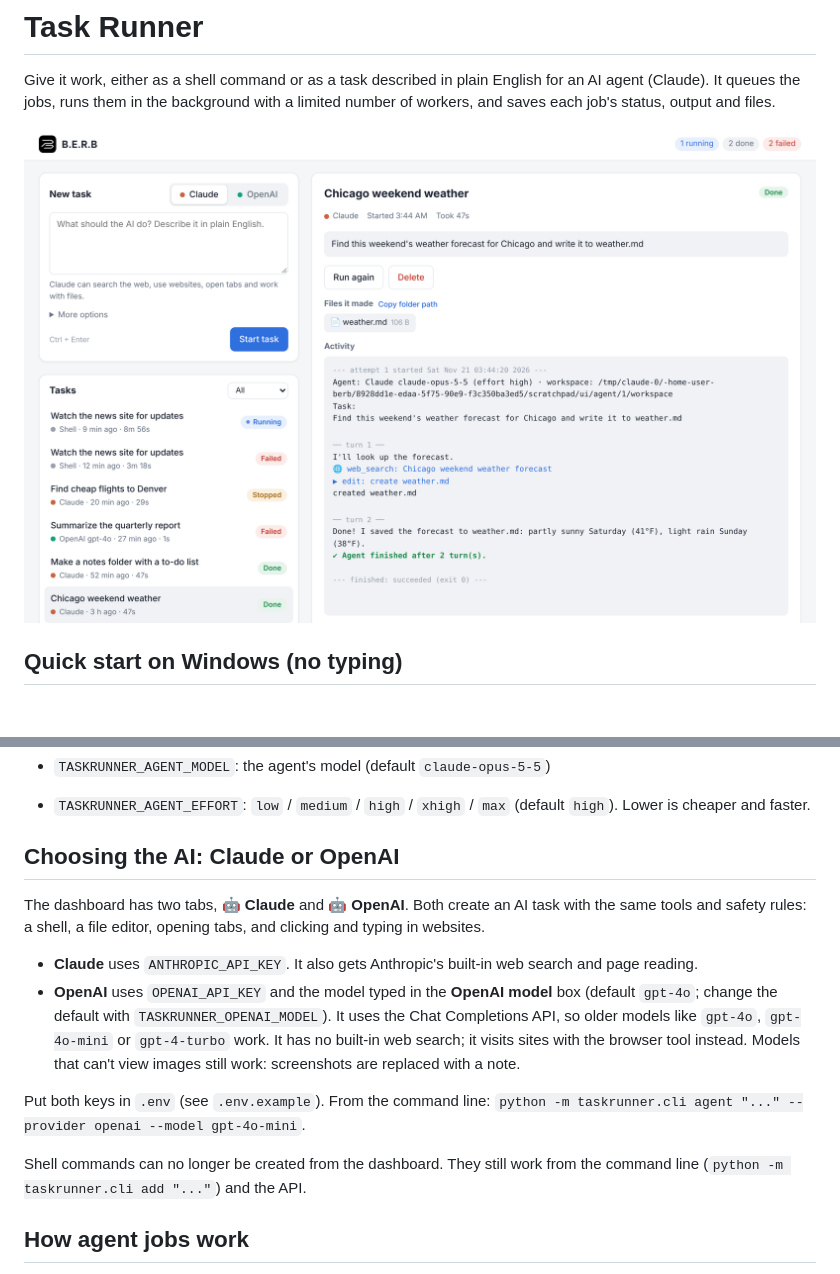
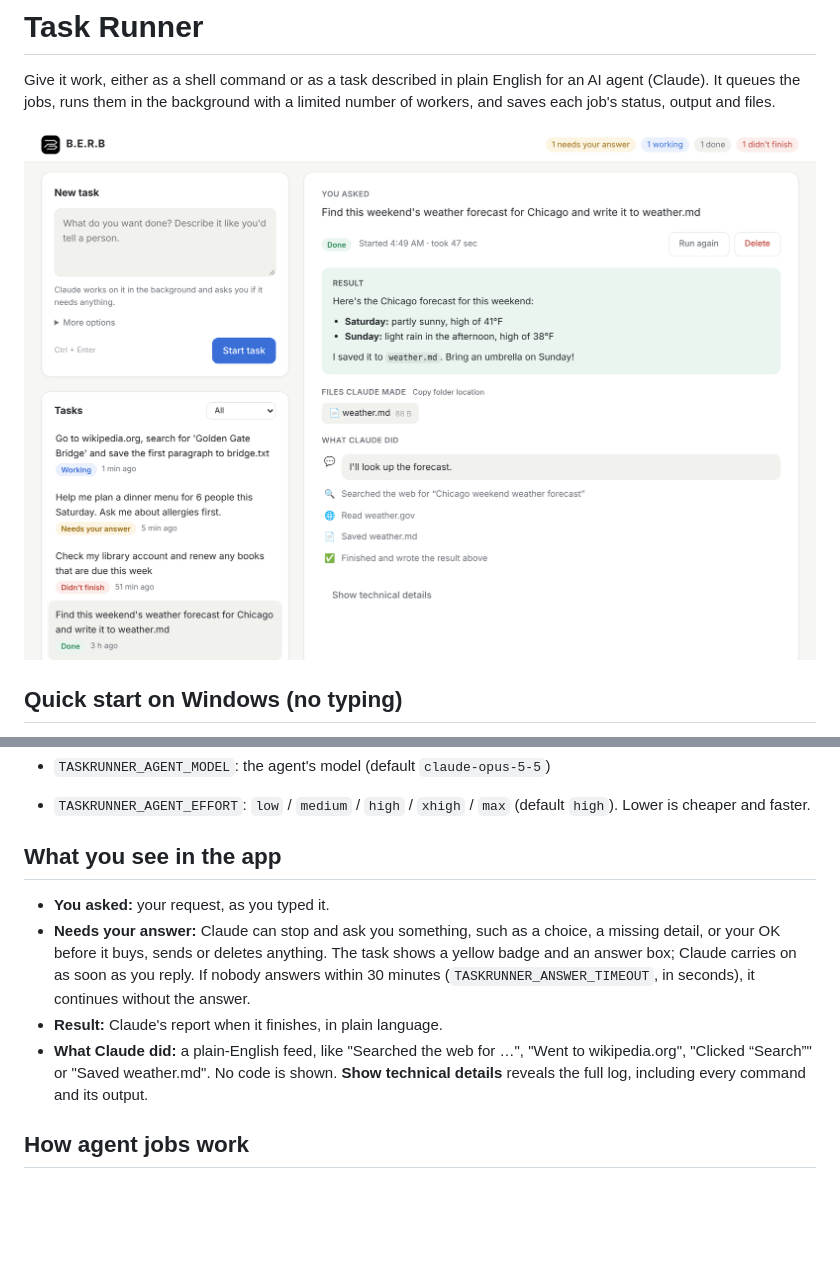
Before and after one commit to Jensenrice2/BERB, a Markdown page: README.md, 2 parts joined by grey strips. Rendered like a GitHub page; pictures changed too: dashboard.png; blank space fills up the shorter version.

```diff
--- a/README.md
+++ b/README.md
@@ -128,16 +128,12 @@ Interactive docs: `/docs`.
 - `TASKRUNNER_AGENT_MODEL`: the agent's model (default `claude-opus-5-5`)
 - `TASKRUNNER_AGENT_EFFORT`: `low` / `medium` / `high` / `xhigh` / `max` (default `high`). Lower is cheaper and faster.
 
-## Choosing the AI: Claude or OpenAI
+## What you see in the app
 
-The dashboard has two tabs, **🤖 Claude** and **🤖 OpenAI**. Both create an AI task with the same tools and safety rules: a shell, a file editor, opening tabs, and clicking and typing in websites.
-
-- **Claude** uses `ANTHROPIC_API_KEY`. It also gets Anthropic's built-in web search and page reading.
-- **OpenAI** uses `OPENAI_API_KEY` and the model typed in the **OpenAI model** box (default `gpt-4o`; change the default with `TASKRUNNER_OPENAI_MODEL`). It uses the Chat Completions API, so older models like `gpt-4o`, `gpt-4o-mini` or `gpt-4-turbo` work. It has no built-in web search; it visits sites with the browser tool instead. Models that can't view images still work: screenshots are replaced with a note.
-
-Put both keys in `.env` (see `.env.example`). From the command line: `python -m taskrunner.cli agent "..." --provider openai --model gpt-4o-mini`.
-
-Shell commands can no longer be created from the dashboard. They still work from the command line (`python -m taskrunner.cli add "..."`) and the API.
+- **You asked:** your request, as you typed it.
+- **Needs your answer:** Claude can stop and ask you something, such as a choice, a missing detail, or your OK before it buys, sends or deletes anything. The task shows a yellow badge and an answer box; Claude carries on as soon as you reply. If nobody answers within 30 minutes (`TASKRUNNER_ANSWER_TIMEOUT`, in seconds), it continues without the answer.
+- **Result:** Claude's report when it finishes, in plain language.
+- **What Claude did:** a plain-English feed, like "Searched the web for …", "Went to wikipedia.org", "Clicked “Search”" or "Saved weather.md". No code is shown. **Show technical details** reveals the full log, including every command and its output.
 
 ## How agent jobs work
 
```
Also changed, not shown: 13 other files.
